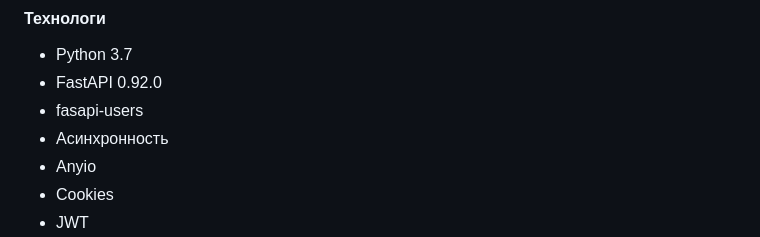
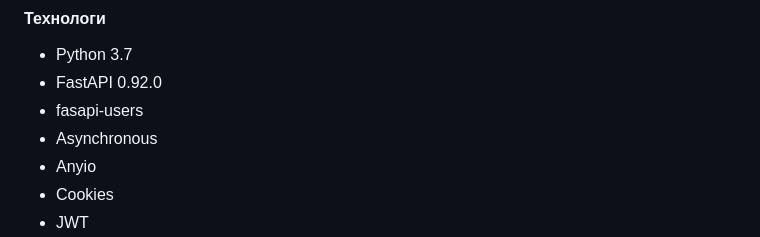
Before and after one commit to VladimirMonolith/filegram, a Markdown page: README.md, the part around the change. GitHub-like rendering.

Commit message:
Поправил описание

```diff
--- a/README.md
+++ b/README.md
@@ -36,7 +36,7 @@ Cервис Filegram и API для него.Интегрирован асинх
 - Python 3.7
 - FastAPI 0.92.0
 - fasapi-users
-- Асинхронность
+- Asynchronous
 - Anyio
 - Cookies
 - JWT
```
